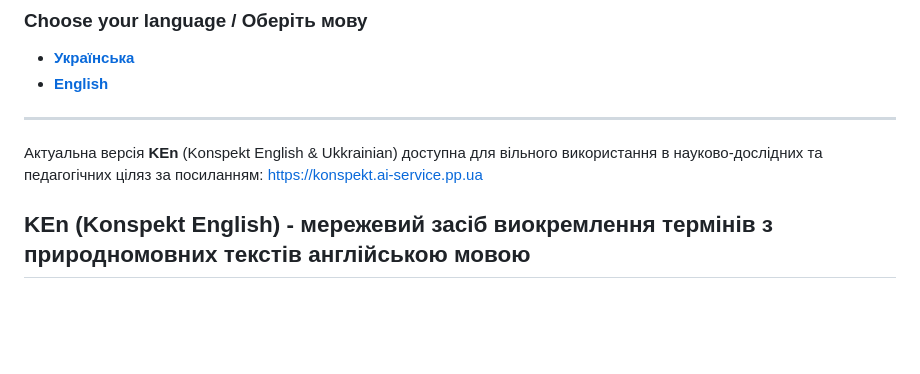
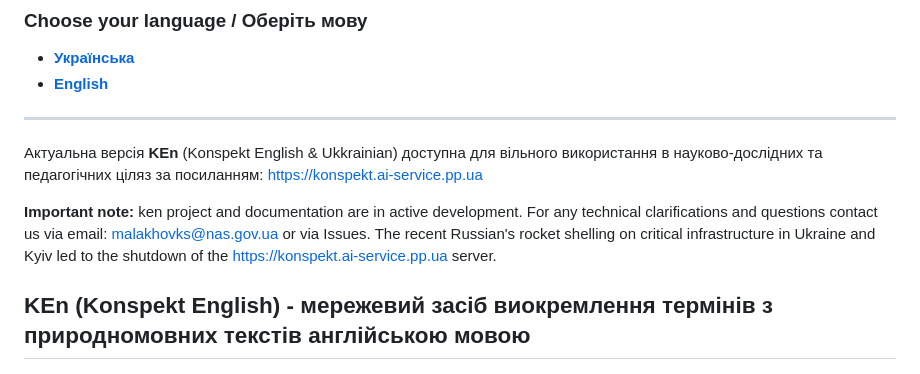
Before and after one commit to malakhovks/ken, a Markdown page: README.md, the part around the change. GitHub-like rendering; blank space fills up the shorter version.

Commit message:
add important note about server avaliability

```diff
--- a/README.md
+++ b/README.md
@@ -7,6 +7,8 @@
 -------
 
 Актуальна версія **KEn** (Konspekt English & Ukkrainian) доступна для вільного використання в науково-дослідних та педагогічних ціляз за посиланням: [https://konspekt.ai-service.pp.ua](https://konspekt.ai-service.pp.ua/)
+
+**Important note:** ken project and documentation are in active development. For any technical clarifications and questions contact us via email: [malakhovks@nas.gov.ua](mailto:malakhovks@nas.gov.ua) or via Issues. The recent Russian's rocket shelling on critical infrastructure in Ukraine and Kyiv led to the shutdown of the [https://konspekt.ai-service.pp.ua](https://konspekt.ai-service.pp.ua/) server.
 
 <a name="toc-ua"></a>
 ## **KEn** (Konspekt English) - мережевий засіб виокремлення термінів з природномовних текстів англійською мовою
```
